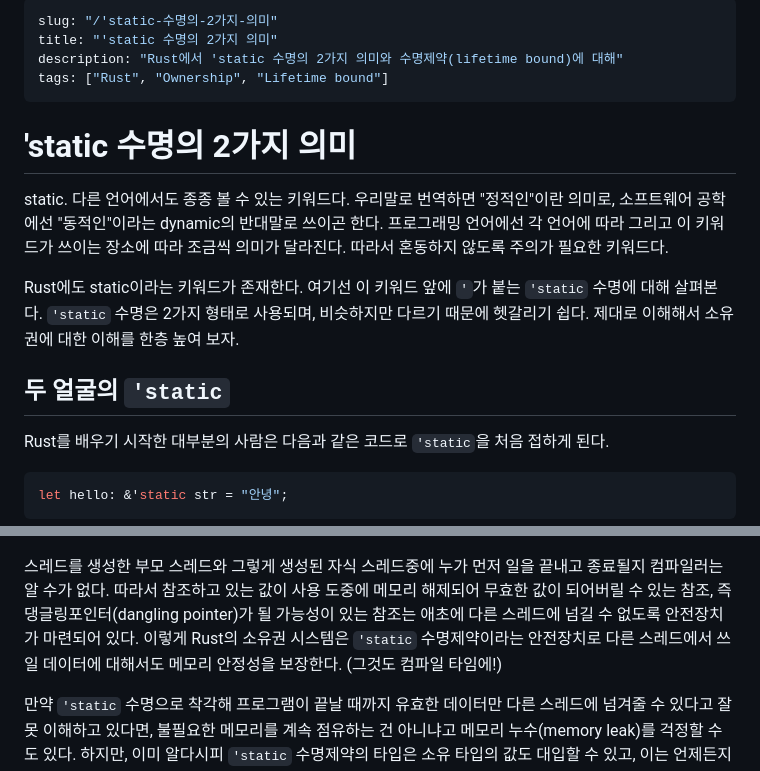
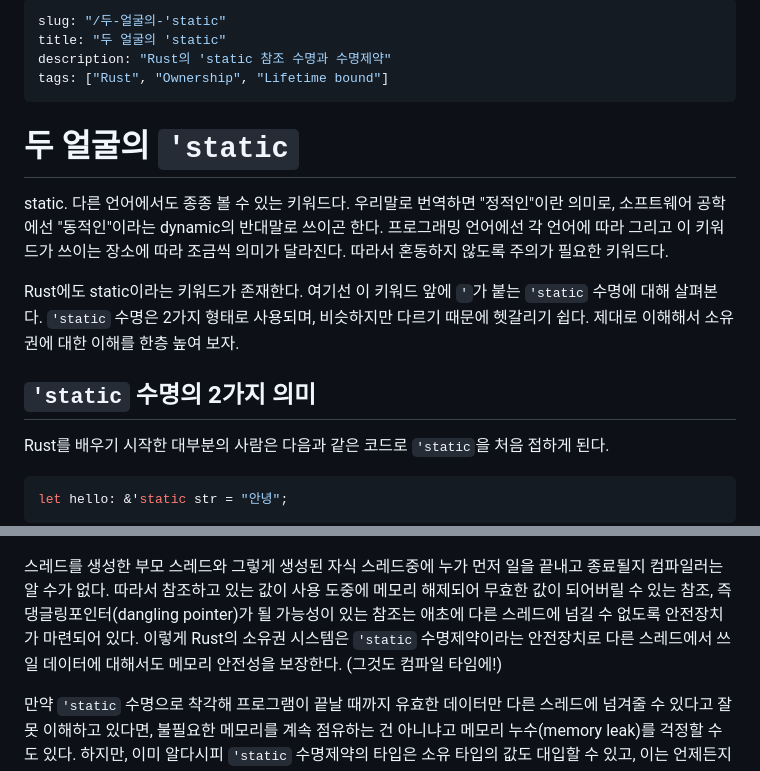
Before and after one commit to seunghunee/seunghunee.github.io, a Markdown page: src/posts/static_trait_bounds.md, 2 parts joined by grey strips. Drawn GitHub-style.

Commit message:
change: titles and descriptions of the two articles

```diff
--- a/src/posts/static_trait_bounds.md
+++ b/src/posts/static_trait_bounds.md
@@ -1,11 +1,11 @@
 ---
-slug: "/'static-수명의-2가지-의미"
-title: "'static 수명의 2가지 의미"
-description: "Rust에서 'static 수명의 2가지 의미와 수명제약(lifetime bound)에 대해"
+slug: "/두-얼굴의-'static"
+title: "두 얼굴의 'static"
+description: "Rust의 'static 참조 수명과 수명제약"
 tags: ["Rust", "Ownership", "Lifetime bound"]
 ---
 
-# 'static 수명의 2가지 의미
+# 두 얼굴의 `'static`
 
 static. 다른 언어에서도 종종 볼 수 있는 키워드다.
 우리말로 번역하면 "정적인"이란 의미로, 소프트웨어 공학에선 "동적인"이라는 dynamic의 반대말로 쓰이곤 한다.
@@ -17,7 +17,7 @@ Rust에도 static이라는 키워드가 존재한다.
 `'static` 수명은 2가지 형태로 사용되며, 비슷하지만 다르기 때문에 헷갈리기 쉽다.
 제대로 이해해서 소유권에 대한 이해를 한층 높여 보자.
 
-## 두 얼굴의 `'static`
+## `'static` 수명의 2가지 의미
 
 Rust를 배우기 시작한 대부분의 사람은 다음과 같은 코드로 `'static`을 처음 접하게 된다.
 
@@ -156,7 +156,7 @@ thread::spawn(|| {
 즉 댕글링포인터(dangling pointer)가 될 가능성이 있는 참조는
 애초에 다른 스레드에 넘길 수 없도록 안전장치가 마련되어 있다.
 이렇게 Rust의 소유권 시스템은 `'static` 수명제약이라는 안전장치로
-다른 스레드에서 쓰일 데이터에 대해서도 메모리 안정성을 보장한다.
+다른 스레드에서 쓰일 데이터에 대해서도 메모리 안전성을 보장한다.
 (그것도 컴파일 타임에!)
 
 만약 `'static` 수명으로 착각해 프로그램이 끝날 때까지 유효한 데이터만 다른 스레드에 넘겨줄 수 있다고 잘못 이해하고 있다면,
```
Also changed, not shown: src/posts/wait_group.md (+4 -4 lines).
